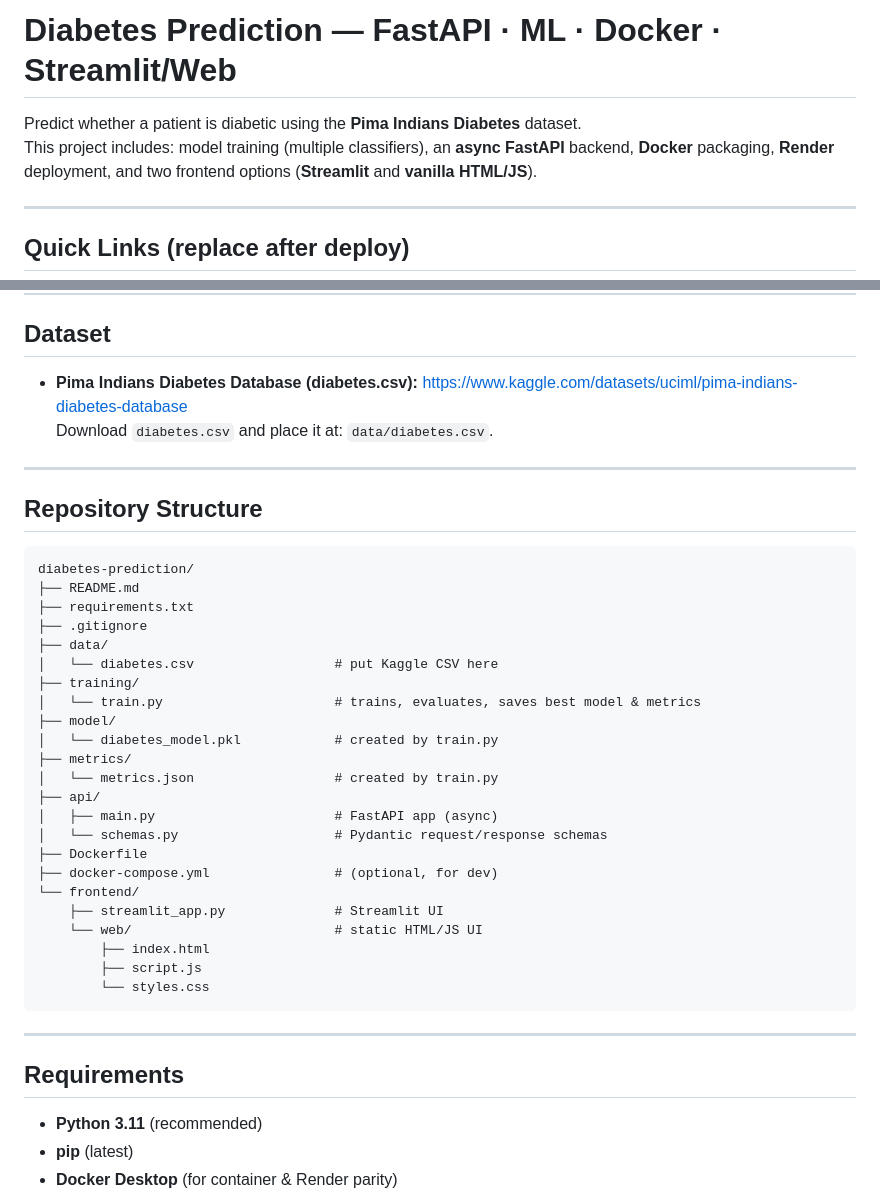
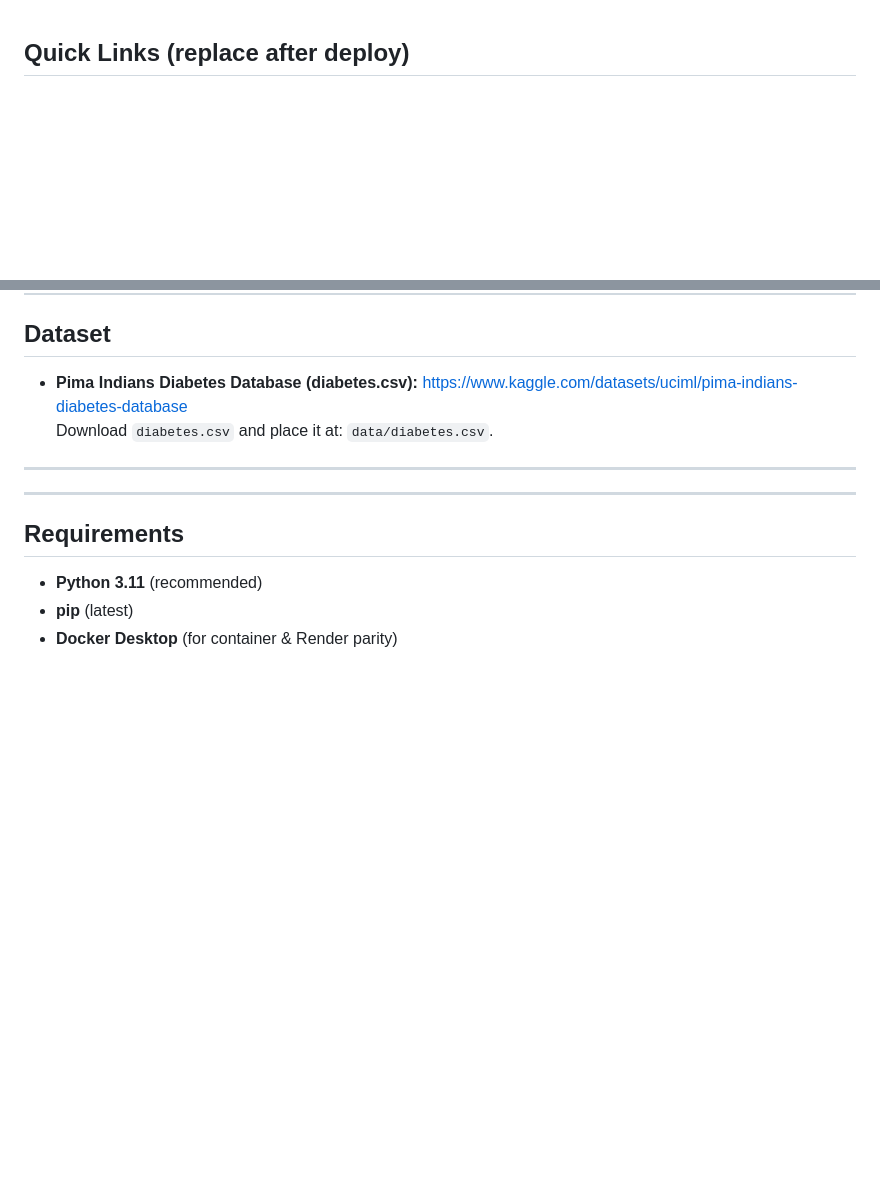
Before and after one commit to Rohan8874/diabetes-prediction_project, a Markdown page: README.md, 2 parts joined by grey strips. GitHub-like rendering; blank space fills up the shorter version.

````diff
--- a/README.md
+++ b/README.md
@@ -1,9 +1,4 @@
-# Diabetes Prediction — FastAPI · ML · Docker · Streamlit/Web
 
-Predict whether a patient is diabetic using the **Pima Indians Diabetes** dataset.
-This project includes: model training (multiple classifiers), an **async FastAPI** backend, **Docker** packaging, **Render** deployment, and two frontend options (**Streamlit** and **vanilla HTML/JS**).
-
----
 
 ## Quick Links (replace after deploy)
 
@@ -20,33 +15,6 @@ This project includes: model training (multiple classifiers), an **async FastAPI
 
 ---
 
-## Repository Structure
-
-```
-diabetes-prediction/
-├── README.md
-├── requirements.txt
-├── .gitignore
-├── data/
-│   └── diabetes.csv                  # put Kaggle CSV here
-├── training/
-│   └── train.py                      # trains, evaluates, saves best model & metrics
-├── model/
-│   └── diabetes_model.pkl            # created by train.py
-├── metrics/
-│   └── metrics.json                  # created by train.py
-├── api/
-│   ├── main.py                       # FastAPI app (async)
-│   └── schemas.py                    # Pydantic request/response schemas
-├── Dockerfile
-├── docker-compose.yml                # (optional, for dev)
-└── frontend/
-    ├── streamlit_app.py              # Streamlit UI
-    └── web/                          # static HTML/JS UI
-        ├── index.html
-        ├── script.js
-        └── styles.css
-```
 
 ---
 
````
